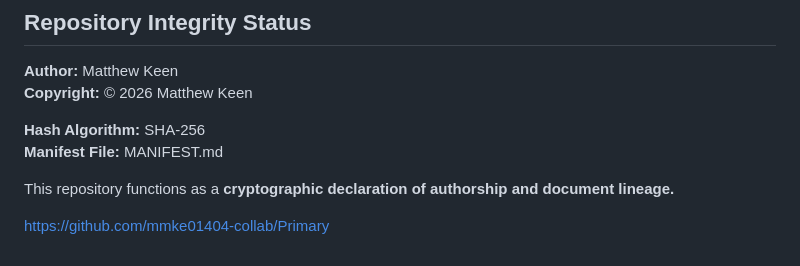
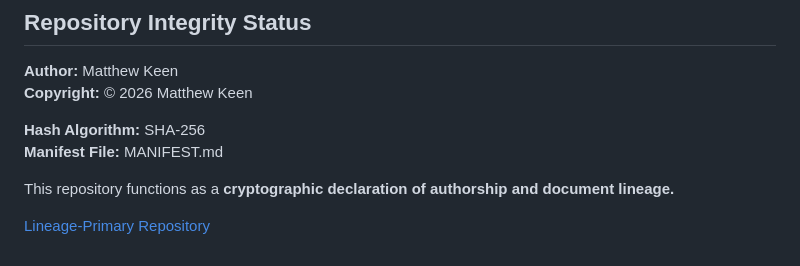
Before and after one commit to mmke01404-collab/Primary, a Markdown page: README.md, the part around the change. Rendered like a GitHub page.

```diff
--- a/README.md
+++ b/README.md
@@ -238,4 +238,4 @@ For verification requests, institutional review or licensing enquiries:
 
 This repository functions as a **cryptographic declaration of authorship and document lineage.**
 
-https://github.com/mmke01404-collab/Primary
+[Lineage-Primary Repository](https://github.com/mmke01404-collab/Primary)
```
